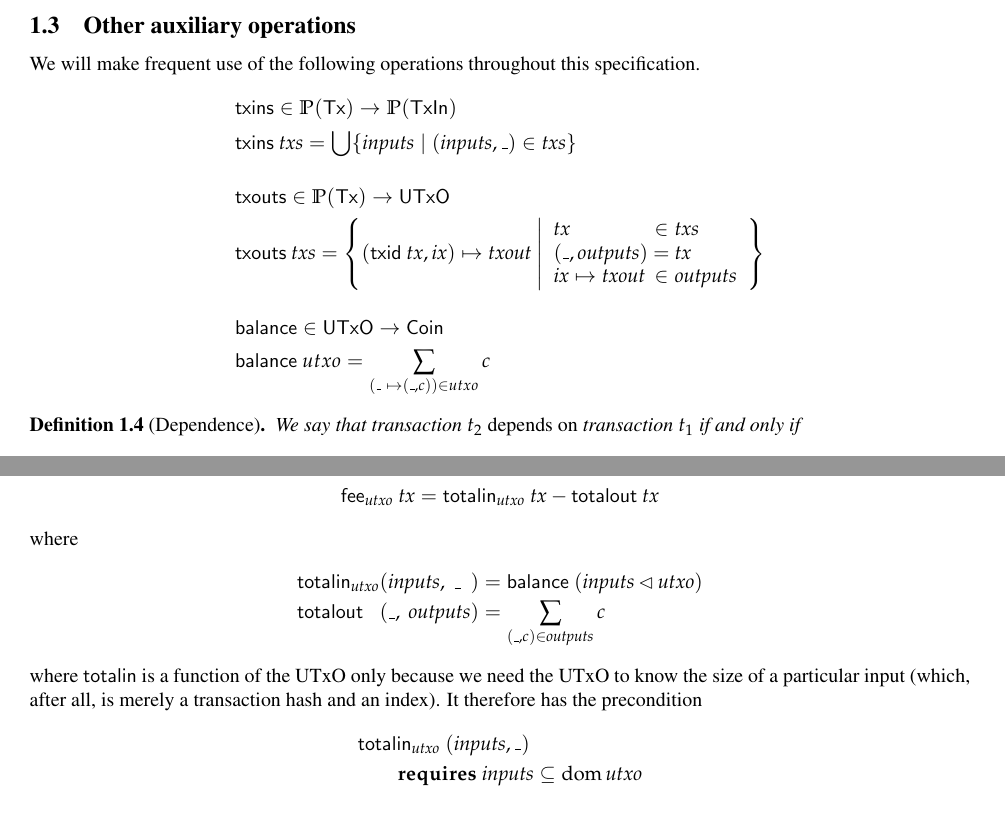
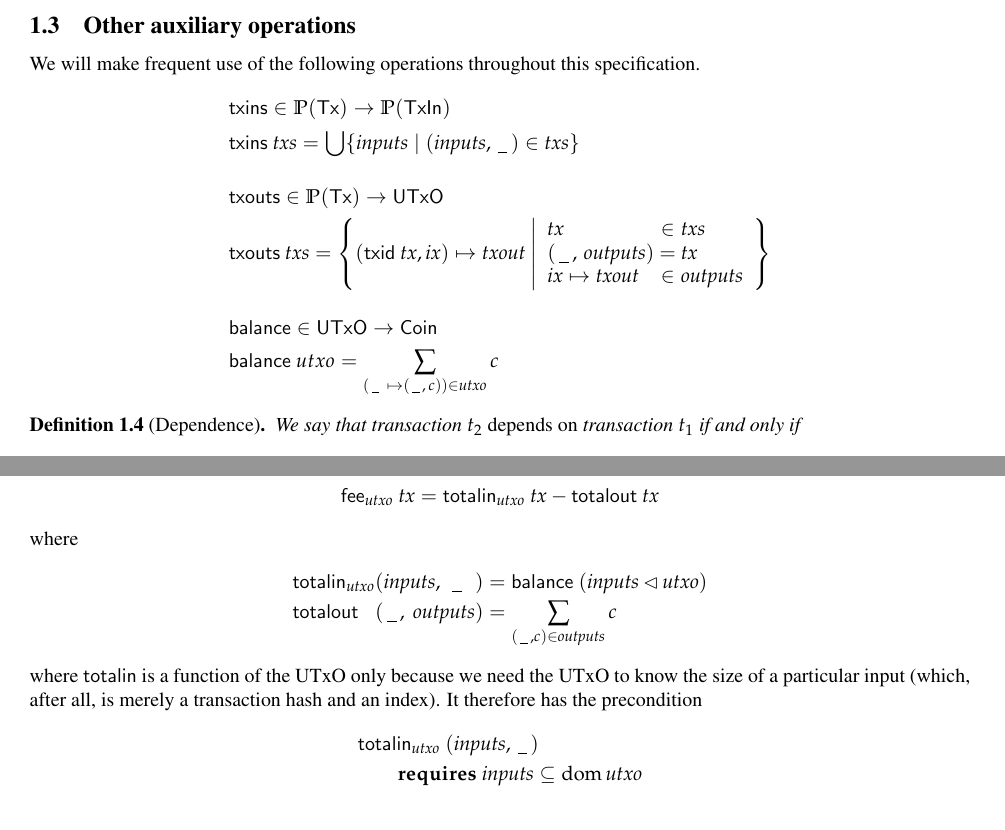
Before and after one commit to input-output-hk/cardano-wallet-legacy, a LaTeX paper (docs/spec.tex): two parts of pages 5 and 32 of 33, joined at a grey line, cut so that both start at the same text. Compiled offline with pdfLaTeX.

Commit message:
Longer spaces for ignored arguments.

```diff
--- a/docs/spec.tex
+++ b/docs/spec.tex
@@ -352,20 +352,20 @@ specification.
 %
 \begin{align*}
 & \mathsf{txins} \in \powerset{\mathsf{Tx}} \to \powerset{\mathsf{TxIn}} \\
-& \mathsf{txins} ~ \mathit{txs} = \bigcup \{ \mathit{inputs} \mid (\mathit{inputs}, \_) \in \mathit{txs} \}
+& \mathsf{txins} ~ \mathit{txs} = \bigcup \{ \mathit{inputs} \mid (\mathit{inputs}, \,\underline{\phantom{a}}\,) \in \mathit{txs} \}
 \\[1em]
 & \mathsf{txouts} \in \powerset{\mathsf{Tx}} \to \mathsf{UTxO} \\
 & \mathsf{txouts} ~ \mathit{txs} =
   \left\{ (\mathsf{txid} ~ \mathit{tx}, \mathit{ix}) \mapsto \mathit{txout} ~
   \middle| \begin{array}{l@{~}c@{~}l}
              \mathit{tx} & \in & \mathit{txs} \\
-             (\_, \mathit{outputs}) & = & \mathit{tx} \\
+             (\,\underline{\phantom{a}}\,,\, \mathit{outputs}) & = & \mathit{tx} \\
              \mathit{ix} \mapsto \mathit{txout} & \in & \mathit{outputs}
            \end{array}
   \right\}
 \\[1em]
 & \mathsf{balance} \in \mathsf{UTxO} \to \mathsf{Coin} \\
-& \mathsf{balance} ~ utxo = \sum_{(\_ ~ \mapsto (\_, c)) \in utxo} c
+& \mathsf{balance} ~ utxo = \sum_{(\,\underline{\phantom{a}}\, ~ \mapsto (\,\underline{\phantom{a}}\,, \,c)) \in \mathit{utxo}} c
 \end{align*}
 
 \begin{definition}[Dependence]
@@ -2907,8 +2907,8 @@ difference between the transactions inputs and outputs:
 where
 %
 \begin{IEEEeqnarray*}{LLLLL}
-\mathsf{totalin}_\mathit{utxo} & ( & \mathit{inputs}, ~ \_  & ) & = \mathsf{balance} ~ (\mathit{inputs} \restrictdom \mathit{utxo}) \\
-\mathsf{totalout}              & ( & \_, ~ \mathit{outputs} & ) & = \sum_{(\_, c) \in \mathit{outputs}} c
+\mathsf{totalin}_\mathit{utxo} & ( & \mathit{inputs}, ~ \,\underline{\phantom{a}}\,  & ) & = \mathsf{balance} ~ (\mathit{inputs} \restrictdom \mathit{utxo}) \\
+\mathsf{totalout}              & ( & \,\underline{\phantom{a}}\,, ~ \mathit{outputs} & ) & = \sum_{(\,\underline{\phantom{a}}\,, c) \in \mathit{outputs}} c
 \end{IEEEeqnarray*}
 %
 where $\mathsf{totalin}$ is a function of the UTxO only because we need the UTxO
@@ -2916,7 +2916,7 @@ to know the size of a particular input (which, after all, is merely a
 transaction hash and an index). It therefore has the precondition
 %
 \begin{align*}
-& \mathsf{totalin}_\mathit{utxo} ~ (\mathit{inputs}, \_) \\
+& \mathsf{totalin}_\mathit{utxo} ~ (\mathit{inputs}, \,\underline{\phantom{a}}\,) \\
 & \qquad \mathbf{requires~} \mathit{inputs} \subseteq \dom \mathit{utxo}
 \end{align*}
 %
```
Also changed, not shown: docs/spec.tex (8 more changed lines).
